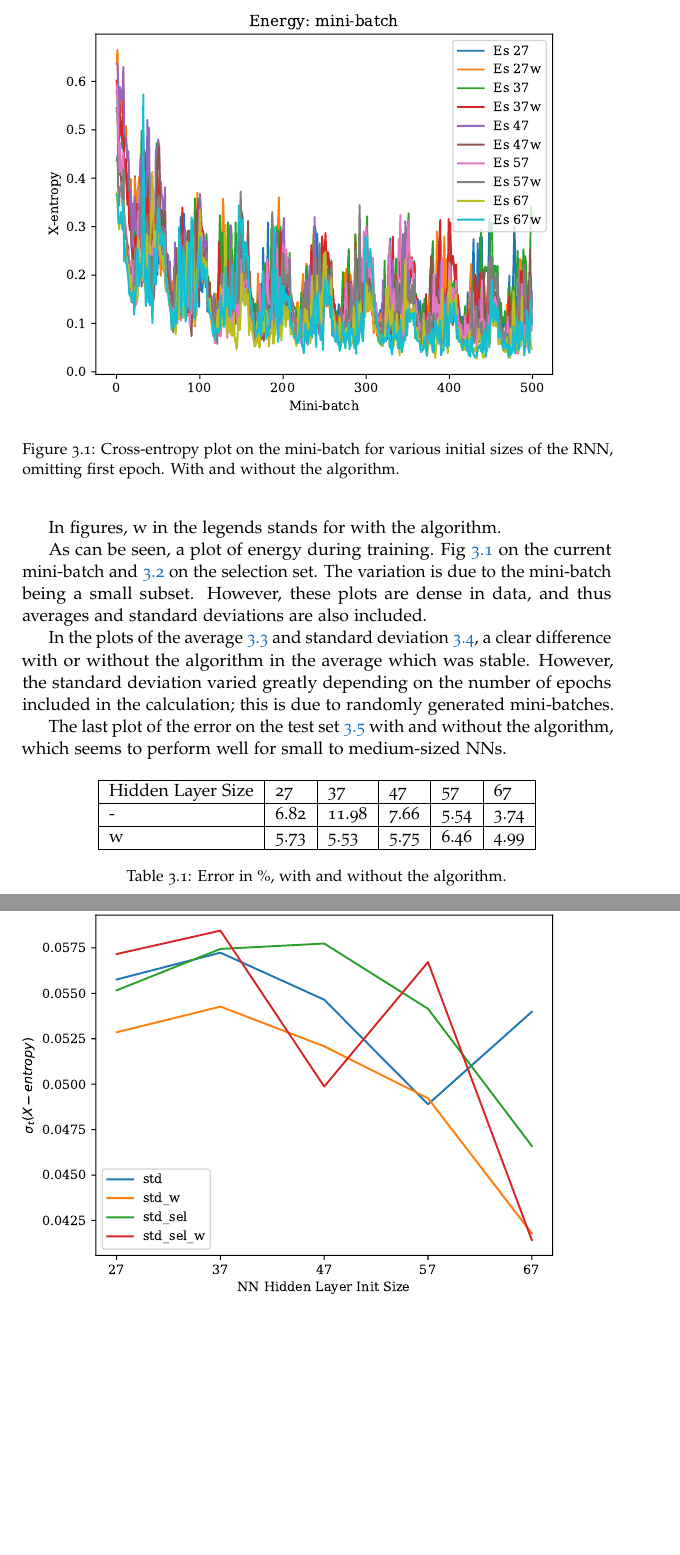
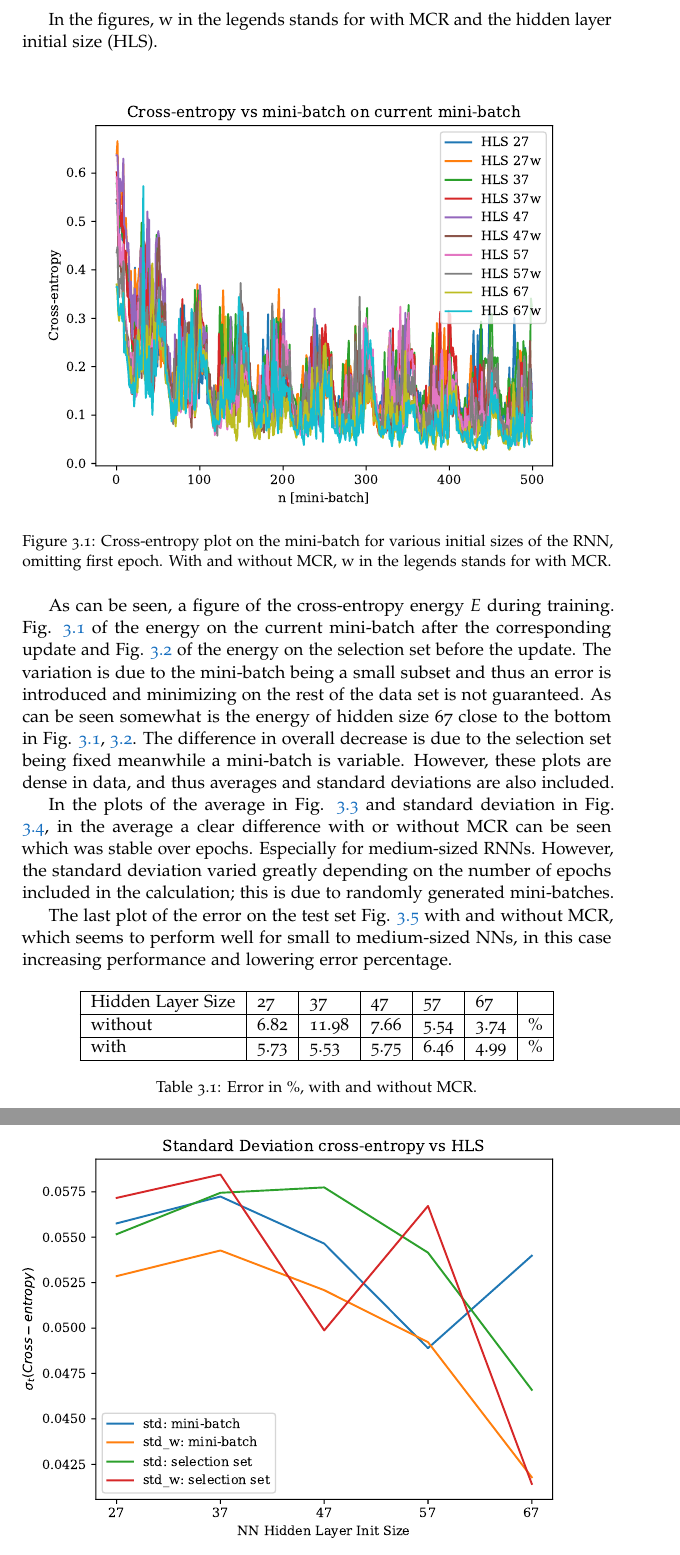
Before and after one commit to jacke9693/exMCRNN, a LaTeX thesis (jakob.tex, which reads sections/Results.tex): two parts of pages 21 and 23 of 28, joined at a grey line, cut at the place of the change, the shorter picture padded with empty space. Compiled offline with pdfLaTeX.

Commit message:
updated pics

```diff
--- a/sections/Results.tex
+++ b/sections/Results.tex
@@ -14,11 +14,11 @@ For the changes in the RNN, a relaxation function $exp(5/(2n)) - 1$ where $n$ is
 
 Different initial sizes of the hidden layer were studied, comparing with and without the regularization for each size. The sizes were $L_h = 27, 37, 47, 57, 67$, from which the training started. However, the RNNs sizes with regularization changed throughout the training. How this happened is ignored as the moves are incomparable; removing a weight vs. a node is an altogether different change, and all the moves are treated without bias in the algorithm.
 
-In figures, w in the legends stands for with the algorithm.
+In the figures, w in the legends stands for with MCR and the hidden layer initial size (HLS).
 
 \begin{figure}[h]
     \includegraphics[width = \textwidth]{imgs/ps.pdf}
-    \caption{Cross-entropy plot on the mini-batch for various initial sizes of the RNN, omitting first epoch. With and without the algorithm.}
+    \caption{Cross-entropy plot on the mini-batch for various initial sizes of the RNN, omitting first epoch. With and without MCR, w in the legends stands for with MCR.}
     \label[fig]{E}
 \end{figure}
 
@@ -28,7 +28,7 @@ In figures, w in the legends stands for with the algorithm.
     \label[fig]{E_sel}
 \end{figure}
 
-As can be seen, a plot of energy during training. Fig \ref{E} on the current mini-batch and \ref{E_sel} on the selection set. The variation is due to the mini-batch being a small subset. However, these plots are dense in data, and thus averages and standard deviations are also included.
+As can be seen, a figure of the cross-entropy energy $E$ during training. Fig. \ref{E} of the energy on the current mini-batch after the corresponding update and Fig. \ref{E_sel} of the energy on the selection set before the update. The variation is due to the mini-batch being a small subset and thus an error is introduced and minimizing on the rest of the data set is not guaranteed. As can be seen somewhat is the energy of hidden size 67 close to the bottom in Fig. \ref{E}, \ref{E_sel}. The difference in overall decrease is due to the selection set being fixed meanwhile a mini-batch is variable. However, these plots are dense in data, and thus averages and standard deviations are also included.
 
 \begin{figure}[h]
     \includegraphics[width = \textwidth]{imgs/ps2.pdf}
@@ -38,11 +38,11 @@ As can be seen, a plot of energy during training. Fig \ref{E} on the current min
 
 \begin{figure}[h]
     \includegraphics[width = \textwidth]{imgs/ps3.pdf}
-    \caption{Standard deviation of the cross entropy across training, after the first four epochs. For the mini-batch and sel, selection set. With and without the algorithm.}
+    \caption{Standard deviation of the cross entropy across training, after the first four epochs. For the mini-batch and sel, selection set. With and without MCR, w in the legends stands for with MCR.}
     \label[fig]{std}
 \end{figure}
 
-In the plots of the average \ref{avg} and standard deviation \ref{std}, a clear difference with or without the algorithm in the average which was stable. However, the standard deviation varied greatly depending on the number of epochs included in the calculation; this is due to randomly generated mini-batches.
+In the plots of the average in Fig. \ref{avg} and standard deviation in Fig. \ref{std}, in the average a clear difference with or without MCR can be seen which was stable over epochs. Especially for medium-sized RNNs. However, the standard deviation varied greatly depending on the number of epochs included in the calculation; this is due to randomly generated mini-batches.
 
 \begin{figure}[h]
     \includegraphics[width = \textwidth]{imgs/ps4.pdf}
@@ -50,20 +50,20 @@ In the plots of the average \ref{avg} and standard deviation \ref{std}, a clear
     \label[fig]{acc}
 \end{figure}
 
-The last plot of the error on the test set \ref{acc} with and without the algorithm, which seems to perform well for small to medium-sized NNs.
+The last plot of the error on the test set Fig. \ref{acc} with and without MCR, which seems to perform well for small to medium-sized NNs, in this case increasing performance and lowering error percentage.
 
 \begin{table}[h]
     \centering
-    \begin{tabular}{|l|l|l|l|l|l|}
+    \begin{tabular}{|l|l|l|l|l|l|l|}
     \hline
-       Hidden Layer Size & 27 & 37 & 47 & 57 & 67 \\
+       Hidden Layer Size & 27 & 37 & 47 & 57 & 67 & \\
     \hline
-       - & 6.82 & 11.98 & 7.66 & 5.54 & 3.74 \\
+       without & 6.82 & 11.98 & 7.66 & 5.54 & 3.74 & \% \\
     \hline
-       w & 5.73 & 5.53 & 5.75 & 6.46 & 4.99 \\
+       with & 5.73 & 5.53 & 5.75 & 6.46 & 4.99 & \% \\
     \hline
     \end{tabular}
-    \caption{Error in \%, with and without the algorithm.}
+    \caption{Error in \%, with and without MCR.}
     \label[table]{acc_t}
 \end{table}
 
```
Also changed, not shown: imgs/ps.pdf, imgs/ps1.pdf, imgs/ps2.pdf, imgs/ps3.pdf, imgs/ps4.pdf, sections/Results.tex (8 more changed lines).
